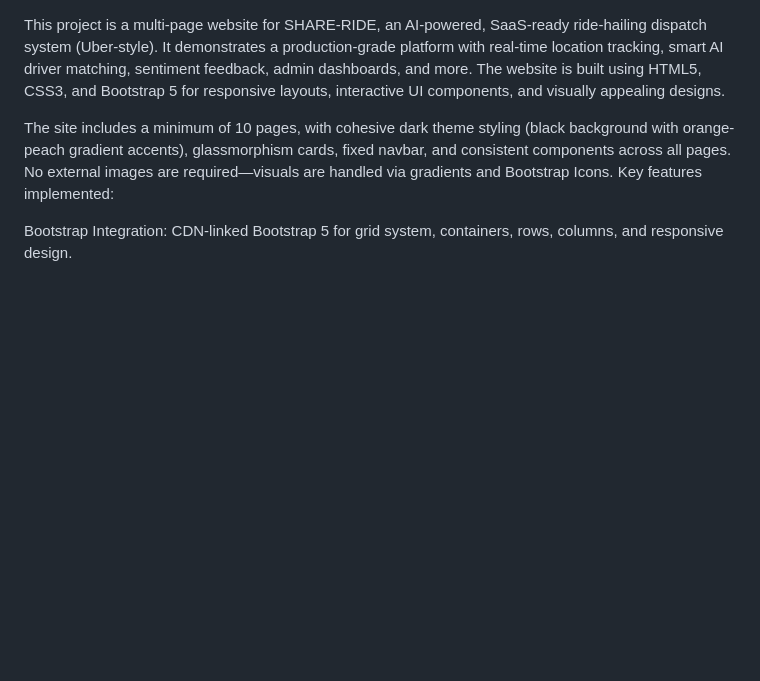
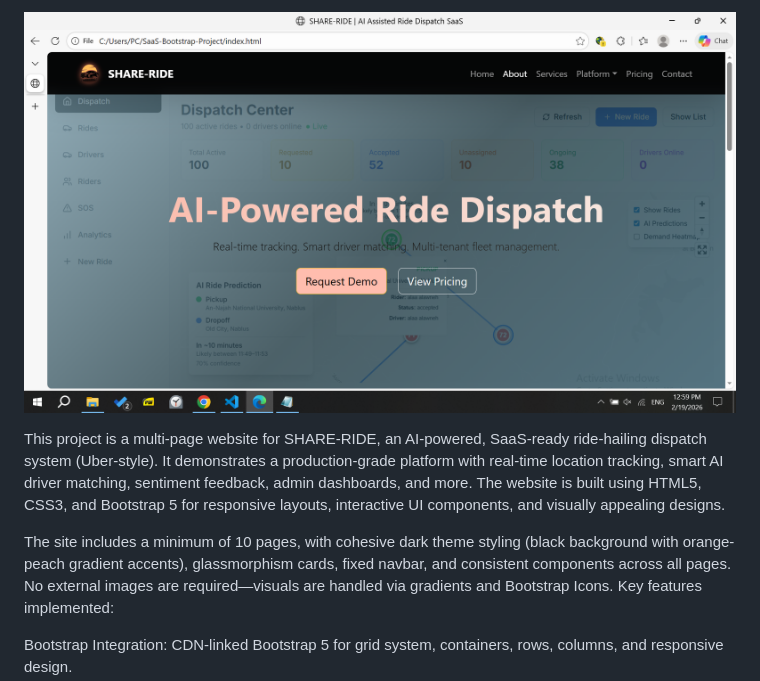
Before and after one commit to alaa1252/SaaS-Bootstrap-Project, a Markdown page: README.md, the part around the change. Drawn GitHub-style; pictures changed too: images/github-picture.png (added); blank space fills up the shorter version.

Commit message:
updated the github readme with a pic of the website i created.

```diff
--- a/README.md
+++ b/README.md
@@ -1,3 +1,5 @@
+![share-ride home page example image](images/github-picture.png)
+
 This project is a multi-page website for SHARE-RIDE, an AI-powered, SaaS-ready ride-hailing dispatch system (Uber-style). It demonstrates a production-grade platform with real-time location tracking, smart AI driver matching, sentiment feedback, admin dashboards, and more. The website is built using HTML5, CSS3, and Bootstrap 5 for responsive layouts, interactive UI components, and visually appealing designs.
 
 The site includes a minimum of 10 pages, with cohesive dark theme styling (black background with orange-peach gradient accents), glassmorphism cards, fixed navbar, and consistent components across all pages. No external images are required—visuals are handled via gradients and Bootstrap Icons.
```
Also changed, not shown: 1 other file.
